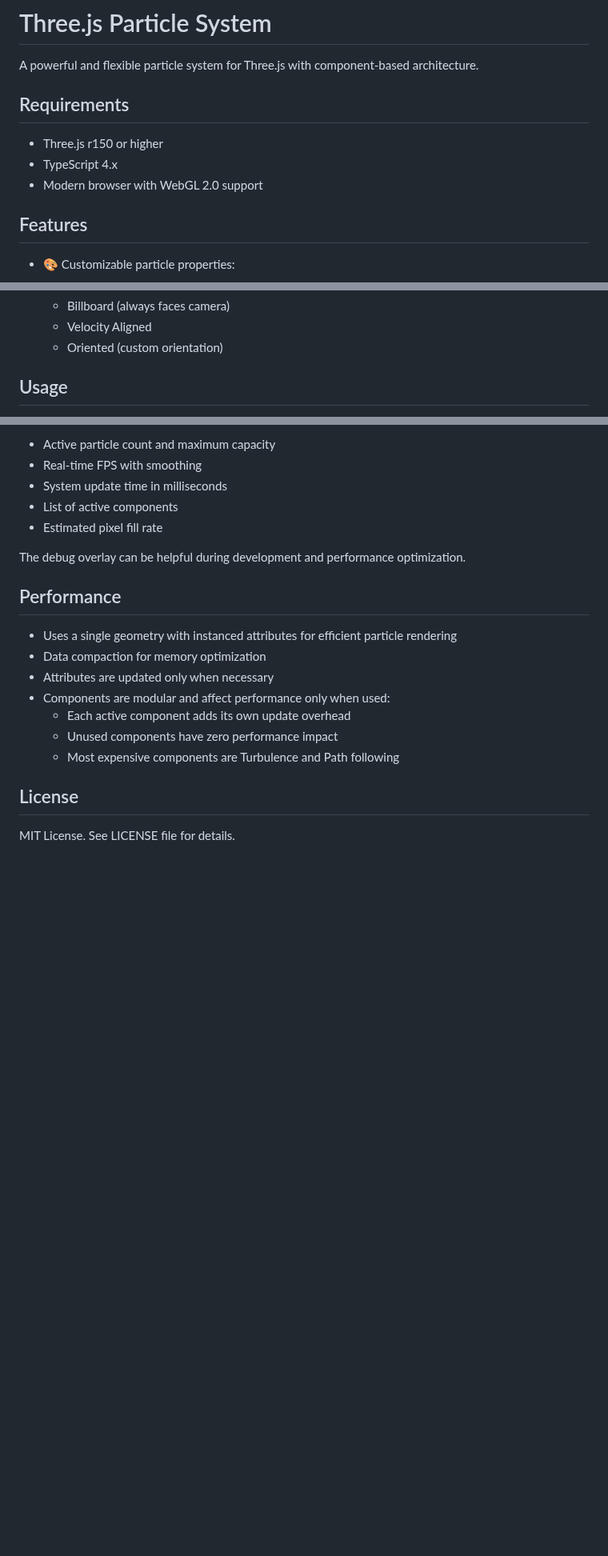
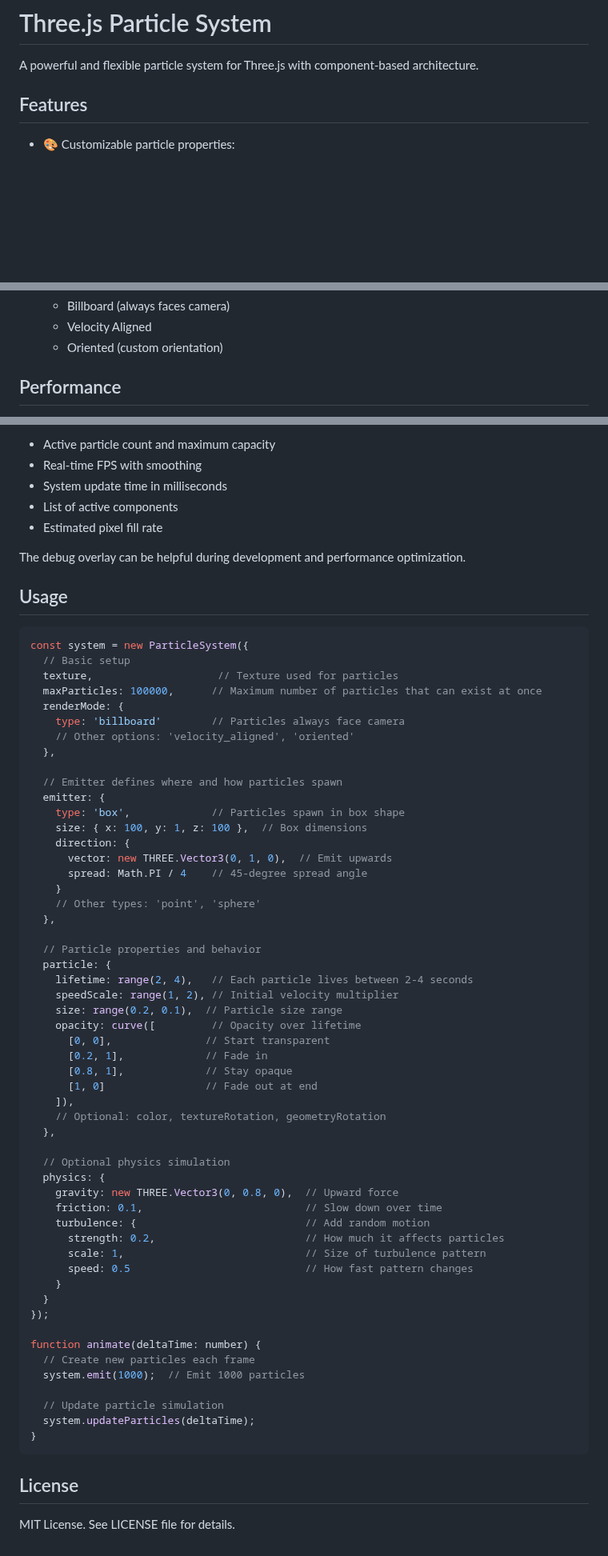
Before and after one commit to udaaff/three-particle-system, a Markdown page: README.md, 3 parts joined by grey strips. Shown at 80% size. Rendered like a GitHub page; blank space fills up the shorter version.

Commit message:
docs: simplify usage example in README

````diff
--- a/README.md
+++ b/README.md
@@ -1,12 +1,6 @@
 # Three.js Particle System
 
 A powerful and flexible particle system for Three.js with component-based architecture.
-
-## Requirements
-
-- Three.js r150 or higher
-- TypeScript 4.x
-- Modern browser with WebGL 2.0 support
 
 ## Features
 
@@ -36,5 +30,5 @@ A powerful and flexible particle system for Three.js with component-based archit
   - Velocity Aligned
   - Oriented (custom orientation)
 
-## Usage
+## Performance
 
@@ -177,15 +81,63 @@ Displays information about:
 
 The debug overlay can be helpful during development and performance optimization.
 
-## Performance
+## Usage
 
-- Uses a single geometry with instanced attributes for efficient particle rendering
-- Data compaction for memory optimization
-- Attributes are updated only when necessary
-- Components are modular and affect performance only when used:
-  - Each active component adds its own update overhead
-  - Unused components have zero performance impact
-  - Most expensive components are Turbulence and Path following
+```typescript
+const system = new ParticleSystem({
+  // Basic setup
+  texture,                    // Texture used for particles
+  maxParticles: 100000,      // Maximum number of particles that can exist at once
+  renderMode: {
+    type: 'billboard'        // Particles always face camera
+    // Other options: 'velocity_aligned', 'oriented'
+  },
+
+  // Emitter defines where and how particles spawn
+  emitter: {
+    type: 'box',             // Particles spawn in box shape
+    size: { x: 100, y: 1, z: 100 },  // Box dimensions
+    direction: {
+      vector: new THREE.Vector3(0, 1, 0),  // Emit upwards
+      spread: Math.PI / 4    // 45-degree spread angle
+    }
+    // Other types: 'point', 'sphere'
+  },
+
+  // Particle properties and behavior
+  particle: {
+    lifetime: range(2, 4),   // Each particle lives between 2-4 seconds
+    speedScale: range(1, 2), // Initial velocity multiplier
+    size: range(0.2, 0.1),  // Particle size range
+    opacity: curve([         // Opacity over lifetime
+      [0, 0],               // Start transparent
+      [0.2, 1],             // Fade in
+      [0.8, 1],             // Stay opaque
+      [1, 0]                // Fade out at end
+    ]),
+    // Optional: color, textureRotation, geometryRotation
+  },
+
+  // Optional physics simulation
+  physics: {
+    gravity: new THREE.Vector3(0, 0.8, 0),  // Upward force
+    friction: 0.1,                          // Slow down over time
+    turbulence: {                           // Add random motion
+      strength: 0.2,                        // How much it affects particles
+      scale: 1,                             // Size of turbulence pattern
+      speed: 0.5                            // How fast pattern changes
+    }
+  }
+});
+
+function animate(deltaTime: number) {
+  // Create new particles each frame
+  system.emit(1000);  // Emit 1000 particles
+
+  // Update particle simulation
+  system.updateParticles(deltaTime);
+}
+```
 
 ## License
 
````
Also changed, not shown: other parts of README.md (+10 -100 lines).
